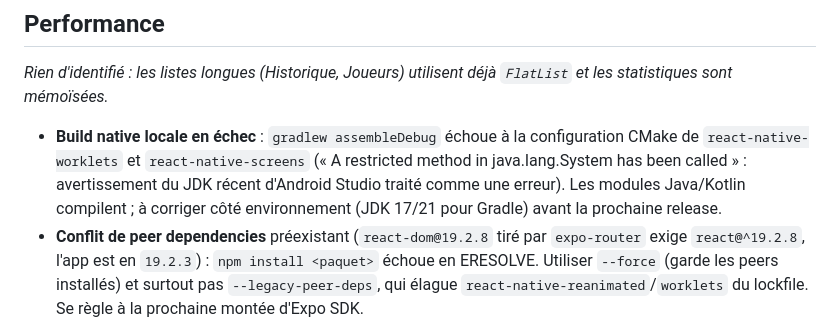
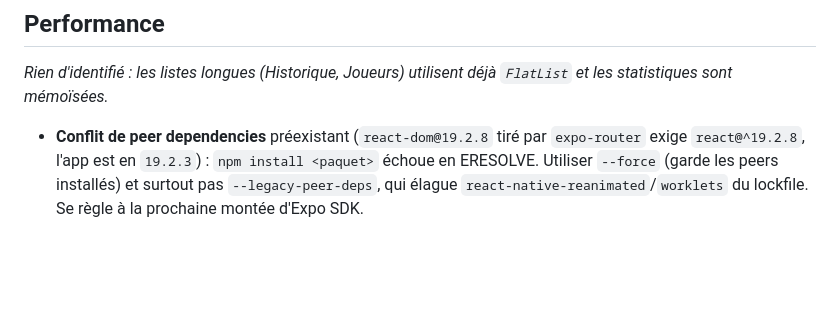
Before and after one commit to Forthtilliath/7wonders-assistant, a Markdown page: IMPROVEMENTS.md, the part around the change. Rendered like a GitHub page; blank space fills up the shorter version.

Commit message:
docs: drop resolved native build issue

```diff
--- a/IMPROVEMENTS.md
+++ b/IMPROVEMENTS.md
@@ -40,11 +40,6 @@ _Rien en attente pour l'instant._
 _Rien d'identifié : les listes longues (Historique, Joueurs) utilisent déjà `FlatList` et les
 statistiques sont mémoïsées._
 
-- **Build native locale en échec** : `gradlew assembleDebug` échoue à la configuration CMake de
-  `react-native-worklets` et `react-native-screens` (« A restricted method in java.lang.System has
-  been called » : avertissement du JDK récent d'Android Studio traité comme une erreur). Les modules
-  Java/Kotlin compilent ; à corriger côté environnement (JDK 17/21 pour Gradle) avant la prochaine
-  release.
 - **Conflit de peer dependencies** préexistant (`react-dom@19.2.8` tiré par `expo-router` exige
   `react@^19.2.8`, l'app est en `19.2.3`) : `npm install <paquet>` échoue en ERESOLVE. Utiliser
   `--force` (garde les peers installés) et surtout pas `--legacy-peer-deps`, qui élague
```
